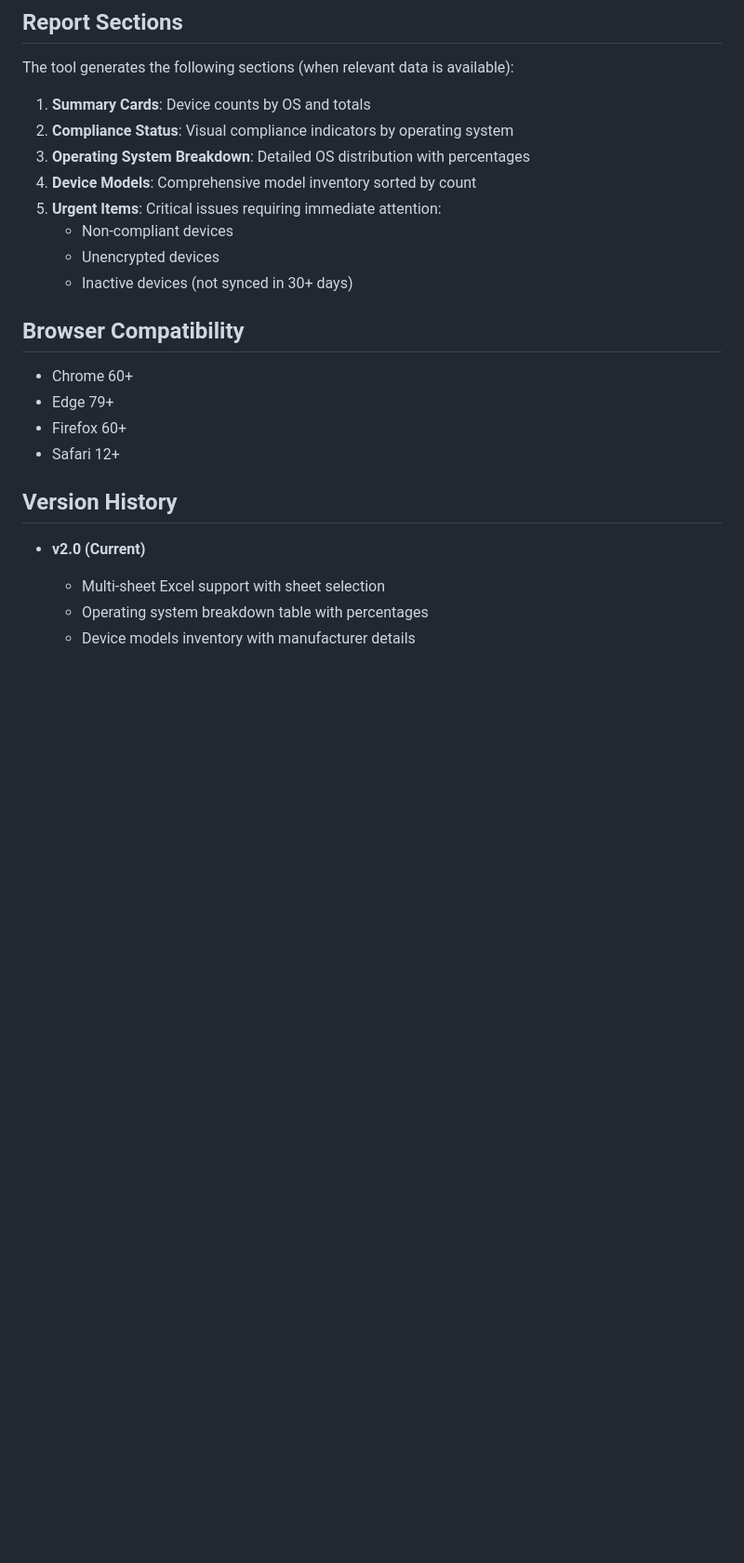
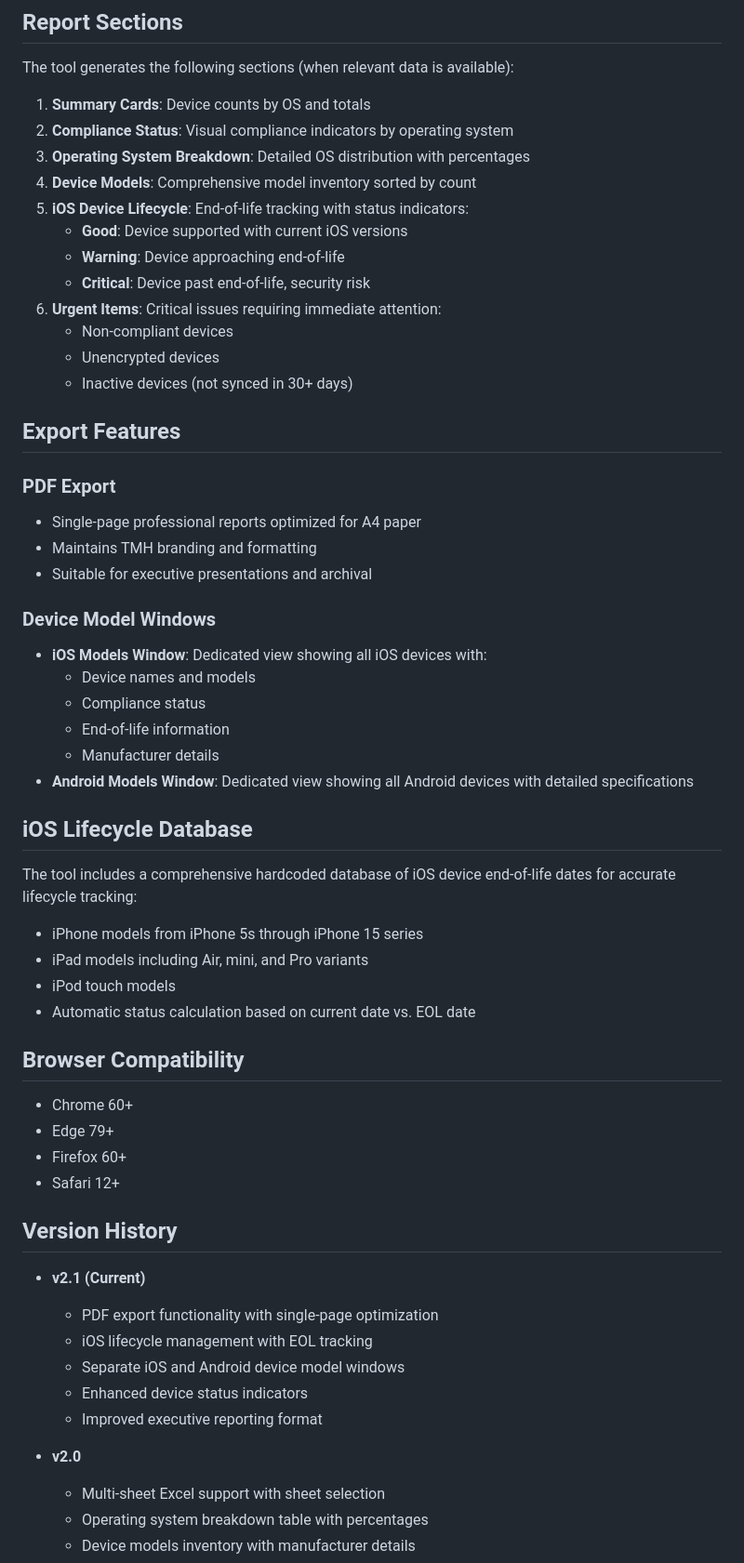
Before and after one commit to Mikespike2319/templatebarebones, a Markdown page: README.md, the part around one of its changes. Shown at 93% size. Drawn GitHub-style; blank space fills up the shorter version.

Commit message:
Update README.md to reflect current features - Added PDF export, iOS lifecycle management, device model windows, and enhanced documentation

```diff
--- a/README.md
+++ b/README.md
@@ -83,10 +97,37 @@ The tool generates the following sections (when relevant data is available):
 2. **Compliance Status**: Visual compliance indicators by operating system
 3. **Operating System Breakdown**: Detailed OS distribution with percentages
 4. **Device Models**: Comprehensive model inventory sorted by count
-5. **Urgent Items**: Critical issues requiring immediate attention:
+5. **iOS Device Lifecycle**: End-of-life tracking with status indicators:
+   - **Good**: Device supported with current iOS versions
+   - **Warning**: Device approaching end-of-life
+   - **Critical**: Device past end-of-life, security risk
+6. **Urgent Items**: Critical issues requiring immediate attention:
    - Non-compliant devices
    - Unencrypted devices
    - Inactive devices (not synced in 30+ days)
+
+## Export Features
+
+### PDF Export
+- Single-page professional reports optimized for A4 paper
+- Maintains TMH branding and formatting
+- Suitable for executive presentations and archival
+
+### Device Model Windows
+- **iOS Models Window**: Dedicated view showing all iOS devices with:
+  - Device names and models
+  - Compliance status
+  - End-of-life information
+  - Manufacturer details
+- **Android Models Window**: Dedicated view showing all Android devices with detailed specifications
+
+## iOS Lifecycle Database
+
+The tool includes a comprehensive hardcoded database of iOS device end-of-life dates for accurate lifecycle tracking:
+- iPhone models from iPhone 5s through iPhone 15 series
+- iPad models including Air, mini, and Pro variants
+- iPod touch models
+- Automatic status calculation based on current date vs. EOL date
 
 ## Browser Compatibility
 
@@ -97,7 +138,14 @@ The tool generates the following sections (when relevant data is available):
 
 ## Version History
 
-- **v2.0 (Current)**
+- **v2.1 (Current)**
+  - PDF export functionality with single-page optimization
+  - iOS lifecycle management with EOL tracking
+  - Separate iOS and Android device model windows
+  - Enhanced device status indicators
+  - Improved executive reporting format
+
+- **v2.0**
   - Multi-sheet Excel support with sheet selection
   - Operating system breakdown table with percentages
   - Device models inventory with manufacturer details
```
Also changed, not shown: other parts of README.md (+14 -0 lines).
